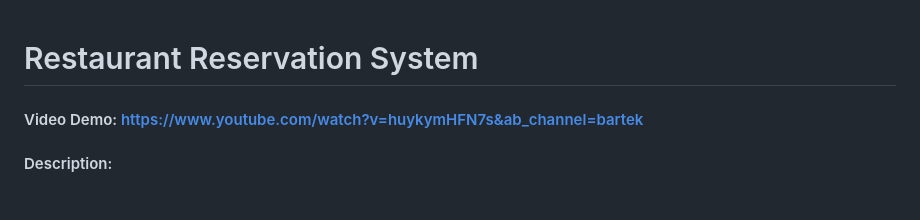
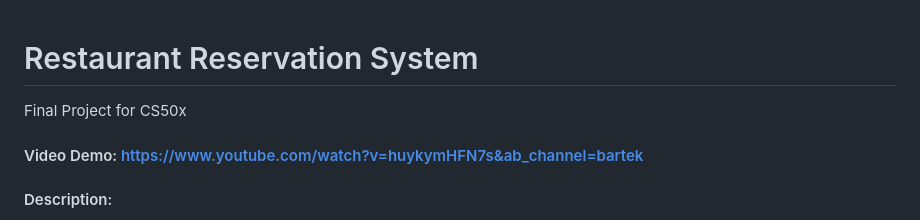
Before and after one commit to bartoszb0/Restaurant-booking-app, a Markdown page: README.md, the part around the change. GitHub-like rendering.

```diff
--- a/README.md
+++ b/README.md
@@ -1,4 +1,5 @@
 # Restaurant Reservation System
+Final Project for CS50x
 #### Video Demo:  <https://www.youtube.com/watch?v=huykymHFN7s&ab_channel=bartek>
 #### Description:
 The **Restaurant Reservation System** is a web application that allows customers to book tables at a restaurant, manage their reservations, and for admin users, view and manage all reservations. The application is built using **Flask** for the web framework and **SQLite** for the database. It is designed to handle various user roles, including standard users (customers) and admin users (restaurant staff). Admins can view and cancel any reservation, while regular users can only manage their own reservations.
```
